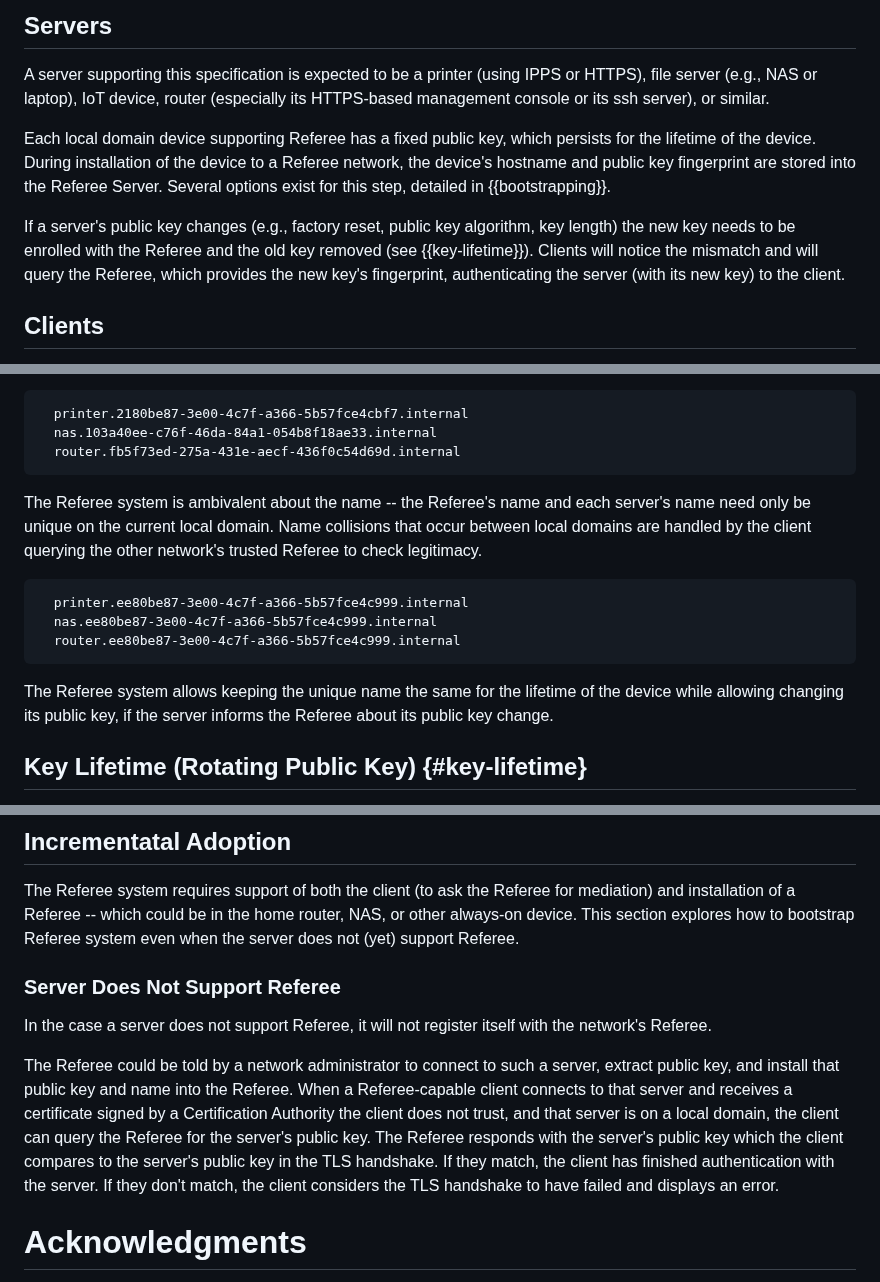
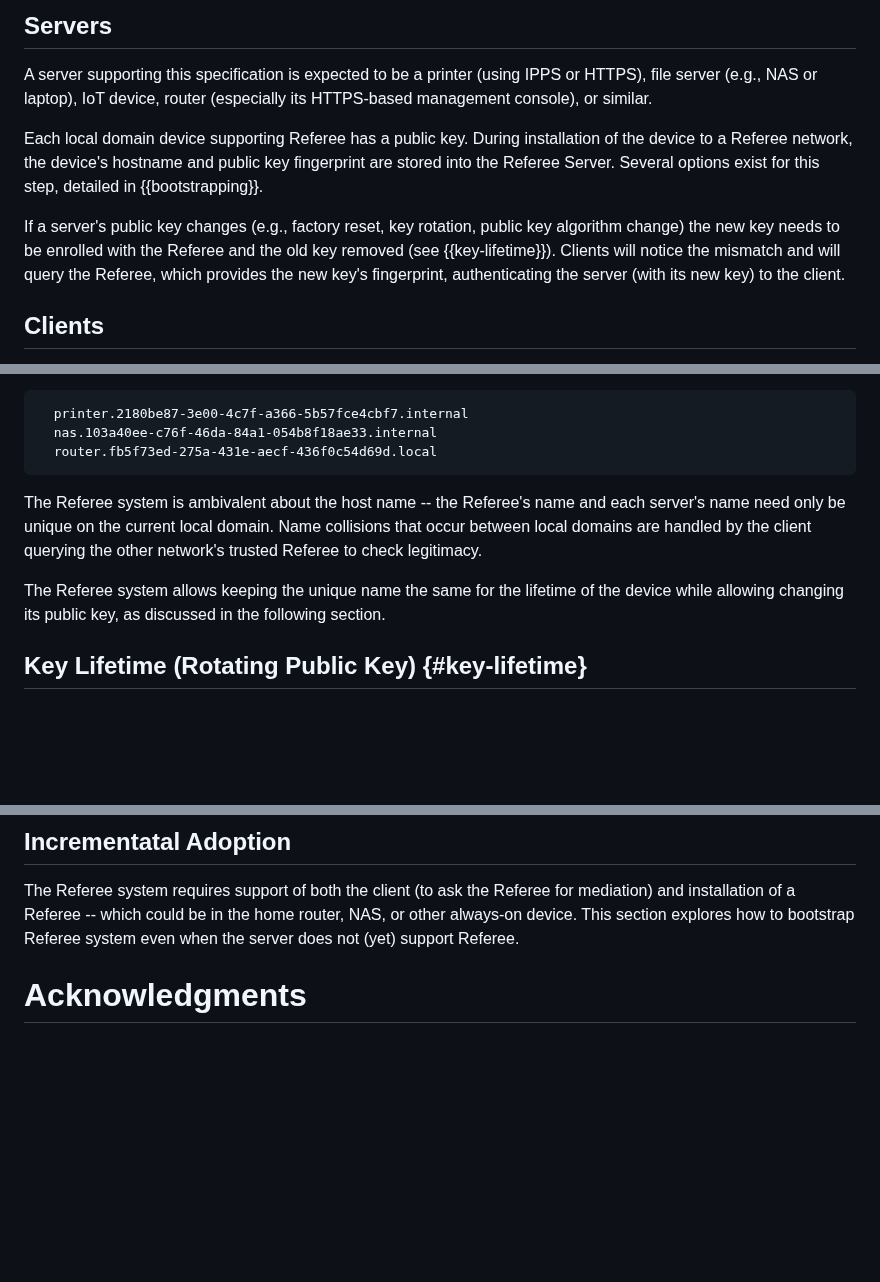
Before and after one commit to danwing/referee, a Markdown page: draft-wing-settle-referee.md, 3 parts joined by grey strips. Drawn GitHub-style; blank space fills up the shorter version.

Commit message:
various nits and cleanup, again

```diff
--- a/draft-wing-settle-referee.md
+++ b/draft-wing-settle-referee.md
@@ -148,17 +148,15 @@ key returned as an octet-stream.
 
 A server supporting this specification is expected to be a printer
 (using IPPS or HTTPS), file server (e.g., NAS or laptop), IoT device,
-router (especially its HTTPS-based management console or its ssh
-server), or similar.
+router (especially its HTTPS-based management console), or similar.
 
-Each local domain device supporting Referee has a fixed public key, which
-persists for the lifetime of the device.  During installation of the
-device to a Referee network, the device's hostname and public key
-fingerprint are stored into the Referee Server.  Several options
-exist for this step, detailed in {{bootstrapping}}.
+Each local domain device supporting Referee has a public key.  During
+installation of the device to a Referee network, the device's hostname
+and public key fingerprint are stored into the Referee Server.
+Several options exist for this step, detailed in {{bootstrapping}}.
 
-If a server's public key changes (e.g., factory reset, public key
-algorithm, key length) the new key needs to be enrolled with the
+If a server's public key changes (e.g., factory reset, key rotation,
+public key algorithm change) the new key needs to be enrolled with the
 Referee and the old key removed (see {{key-lifetime}}). Clients will
 notice the mismatch and will query the Referee, which provides the
 new key's fingerprint, authenticating the server (with its new
@@ -390,24 +390,18 @@ example:
 ~~~~~
   printer.2180be87-3e00-4c7f-a366-5b57fce4cbf7.internal
   nas.103a40ee-c76f-46da-84a1-054b8f18ae33.internal
-  router.fb5f73ed-275a-431e-aecf-436f0c54d69d.internal
+  router.fb5f73ed-275a-431e-aecf-436f0c54d69d.local
 ~~~~~
 
-The Referee system is ambivalent about the name -- the Referee's name
-and each server's name need only be unique on the current local
+The Referee system is ambivalent about the host name -- the Referee's
+name and each server's name need only be unique on the current local
 domain. Name collisions that occur between local domains are handled
 by the client querying the other network's trusted Referee to check
 legitimacy.
 
-~~~~~
-  printer.ee80be87-3e00-4c7f-a366-5b57fce4c999.internal
-  nas.ee80be87-3e00-4c7f-a366-5b57fce4c999.internal
-  router.ee80be87-3e00-4c7f-a366-5b57fce4c999.internal
-~~~~~
-
 The Referee system allows keeping the unique name the same for the
-lifetime of the device while allowing changing its public key, if
-the server informs the Referee about its public key change.
+lifetime of the device while allowing changing its public key, as
+discussed in the following section.
 
 ## Key Lifetime (Rotating Public Key) {#key-lifetime}
 
@@ -457,22 +451,6 @@ explores how to bootstrap Referee system even when the server does
 not (yet) support Referee.
 
 
-### Server Does Not Support Referee
-
-In the case a server does not support Referee, it will not
-register itself with the network's Referee.
-
-The Referee could be told by a network administrator to connect to
-such a server, extract public key, and install that public key and
-name into the Referee. When a Referee-capable client connects to that
-server and receives a certificate signed by a Certification Authority
-the client does not trust, and that server is on a local domain, the
-client can query the Referee for the server's public key.  The Referee
-responds with the server's public key which the client compares to the
-server's public key in the TLS handshake. If they match, the client
-has finished authentication with the server.  If they don't match, the
-client considers the TLS handshake to have failed and displays an
-error.
 
 
 # Acknowledgments
```
Also changed, not shown: other parts of draft-wing-settle-referee.md (+8 -6 lines).
